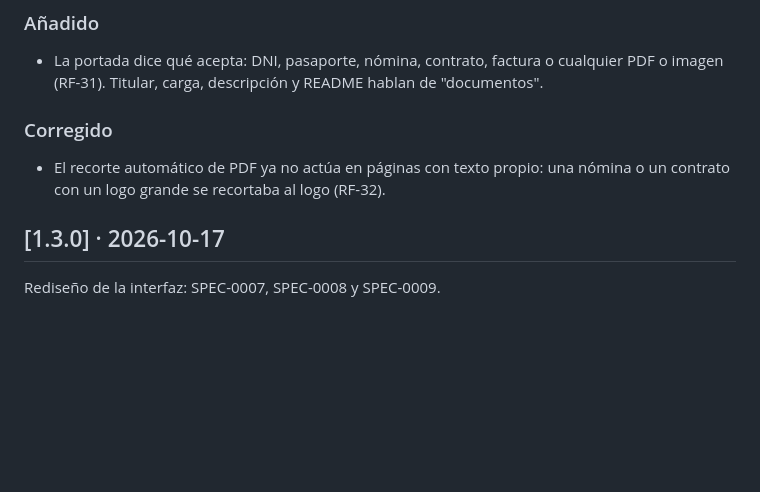
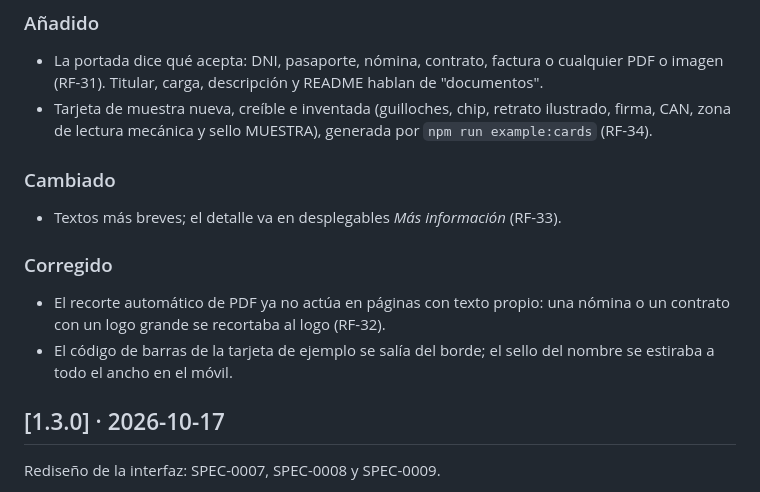
Before and after one commit to hbonavota/copia-segura, a Markdown page: CHANGELOG.md, the part around the change. GitHub-like rendering; blank space fills up the shorter version.

```diff
--- a/CHANGELOG.md
+++ b/CHANGELOG.md
@@ -10,11 +10,19 @@ SPEC-0010: cualquier documento, no solo el DNI.
 
 - La portada dice qué acepta: DNI, pasaporte, nómina, contrato, factura o cualquier PDF o imagen
   (RF-31). Titular, carga, descripción y README hablan de "documentos".
+- Tarjeta de muestra nueva, creíble e inventada (guilloches, chip, retrato ilustrado, firma, CAN,
+  zona de lectura mecánica y sello MUESTRA), generada por `npm run example:cards` (RF-34).
+
+### Cambiado
+
+- Textos más breves; el detalle va en desplegables _Más información_ (RF-33).
 
 ### Corregido
 
 - El recorte automático de PDF ya no actúa en páginas con texto propio: una nómina o un contrato
   con un logo grande se recortaba al logo (RF-32).
+- El código de barras de la tarjeta de ejemplo se salía del borde; el sello del nombre se estiraba
+  a todo el ancho en el móvil.
 
 ## [1.3.0] · 2026-10-17
 
```
Also changed, not shown: README.en.md (+1 -0 lines), README.md (+1 -0 lines), docs/img/editor.png, docs/img/inicio.png, docs/img/movil.png.
